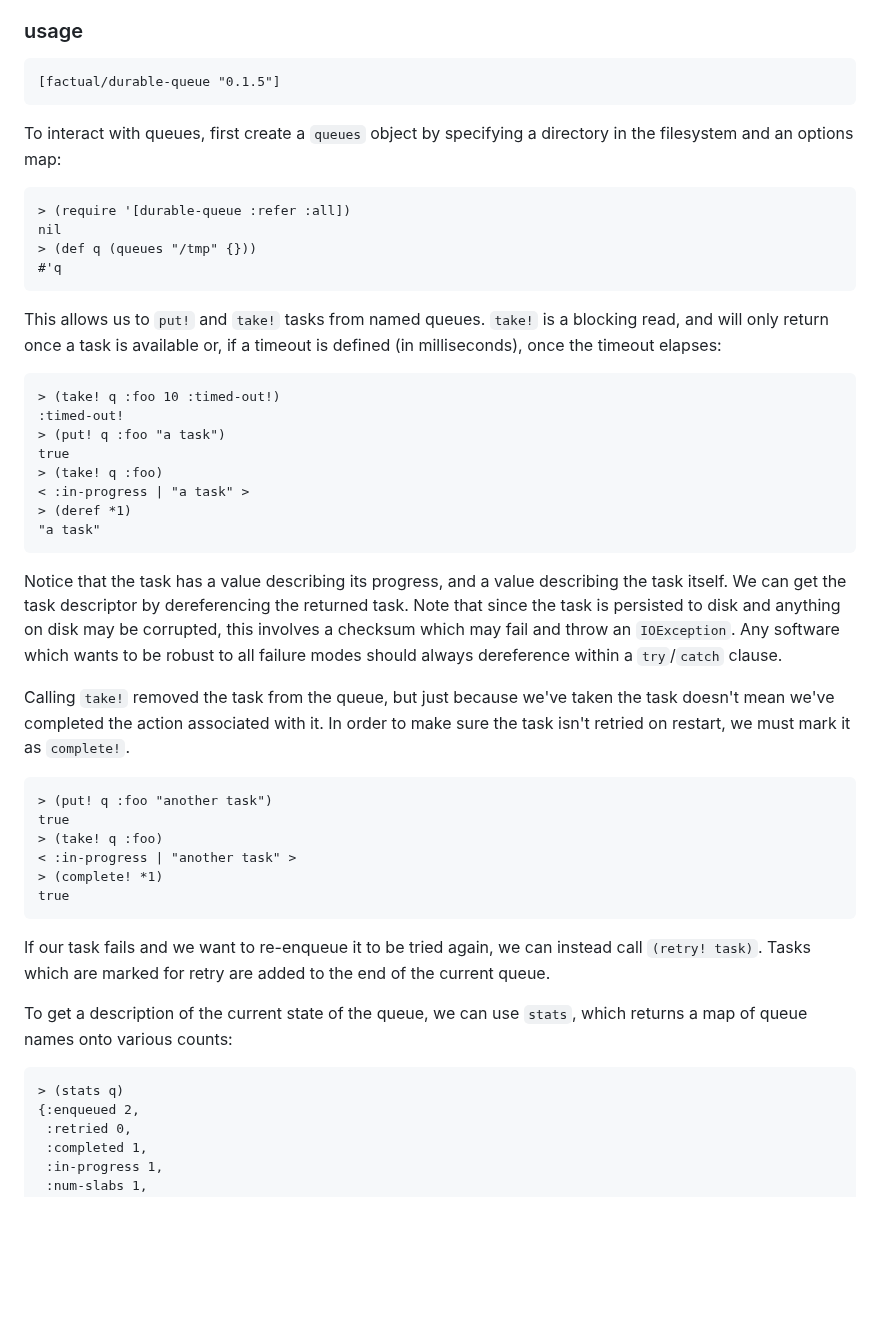
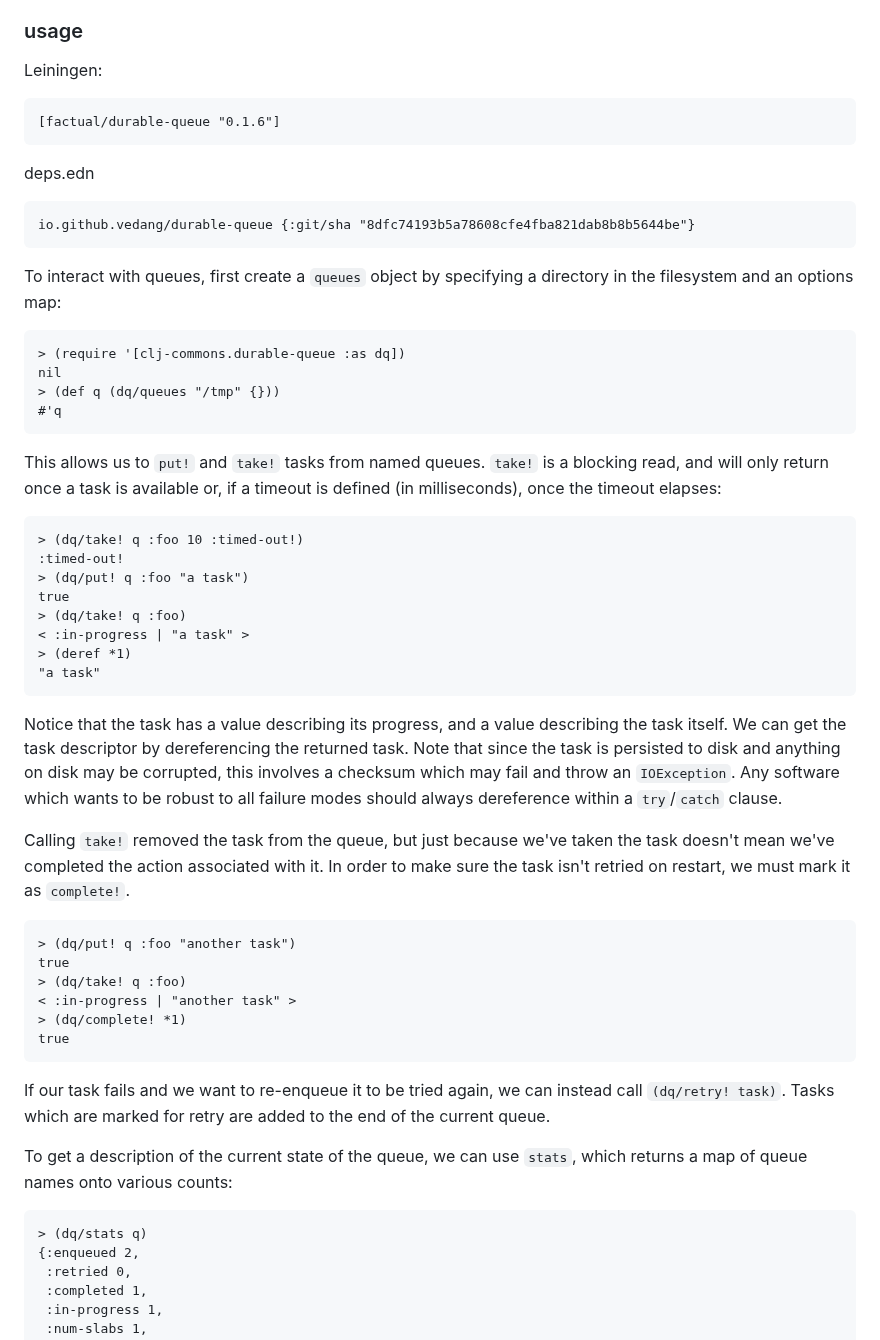
Before and after one commit to clj-commons/durable-queue, a Markdown page: README.md, the part around the change. Drawn GitHub-style; blank space fills up the shorter version.

Commit message:
Update the README to use the correct namespace
Note: At the moment, I have modified the instructions in the deps.edn
section of the README to use my fork of the project. Once the
clj-commons team cuts a release, I / they can change it back to the
proper mvn-version. At the moment, the README was anyway pointing to
an outdated version of `factual/durable-queue 0.1.5`

````diff
--- a/README.md
+++ b/README.md
@@ -8,27 +8,33 @@ This library implements a disk-backed task queue, allowing for queues that can s
 
 ### usage
 
+Leiningen:
+
 ```clj
-[factual/durable-queue "0.1.5"]
+[factual/durable-queue "0.1.6"]
 ```
 
+deps.edn
+```clj
+io.github.vedang/durable-queue {:git/sha "8dfc74193b5a78608cfe4fba821dab8b8b5644be"}
+```
 To interact with queues, first create a `queues` object by specifying a directory in the filesystem and an options map:
 
 ```clj
-> (require '[durable-queue :refer :all])
+> (require '[clj-commons.durable-queue :as dq])
 nil
-> (def q (queues "/tmp" {}))
+> (def q (dq/queues "/tmp" {}))
 #'q
 ```
 
 This allows us to `put!` and `take!` tasks from named queues.  `take!` is a blocking read, and will only return once a task is available or, if a timeout is defined (in milliseconds), once the timeout elapses:
 
 ```clj
-> (take! q :foo 10 :timed-out!)
+> (dq/take! q :foo 10 :timed-out!)
 :timed-out!
-> (put! q :foo "a task")
+> (dq/put! q :foo "a task")
 true
-> (take! q :foo)
+> (dq/take! q :foo)
 < :in-progress | "a task" >
 > (deref *1)
 "a task"
@@ -39,20 +45,20 @@ Notice that the task has a value describing its progress, and a value describing
 Calling `take!` removed the task from the queue, but just because we've taken the task doesn't mean we've completed the action associated with it.  In order to make sure the task isn't retried on restart, we must mark it as `complete!`.
 
 ```clj
-> (put! q :foo "another task")
+> (dq/put! q :foo "another task")
 true
-> (take! q :foo)
+> (dq/take! q :foo)
 < :in-progress | "another task" >
-> (complete! *1)
+> (dq/complete! *1)
 true
 ```
 
-If our task fails and we want to re-enqueue it to be tried again, we can instead call `(retry! task)`.  Tasks which are marked for retry are added to the end of the current queue.
+If our task fails and we want to re-enqueue it to be tried again, we can instead call `(dq/retry! task)`.  Tasks which are marked for retry are added to the end of the current queue.
 
 To get a description of the current state of the queue, we can use `stats`, which returns a map of queue names onto various counts:
 
 ```clj
-> (stats q)
+> (dq/stats q)
 {:enqueued 2,
  :retried 0,
  :completed 1,
````
